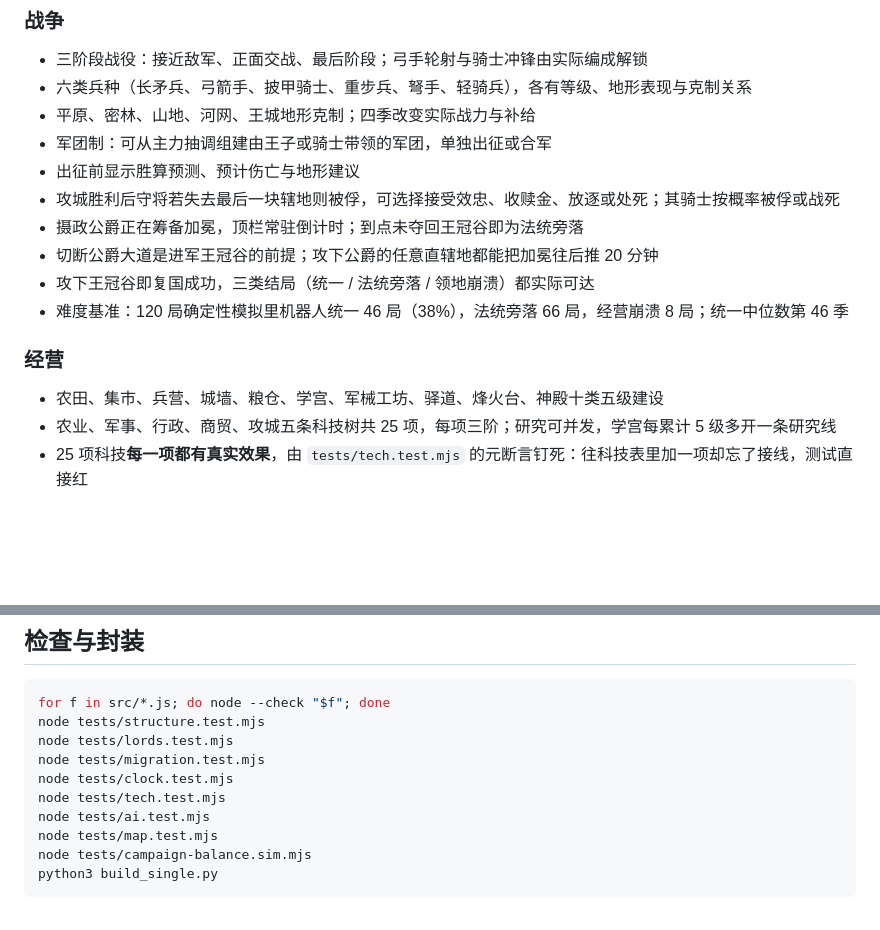
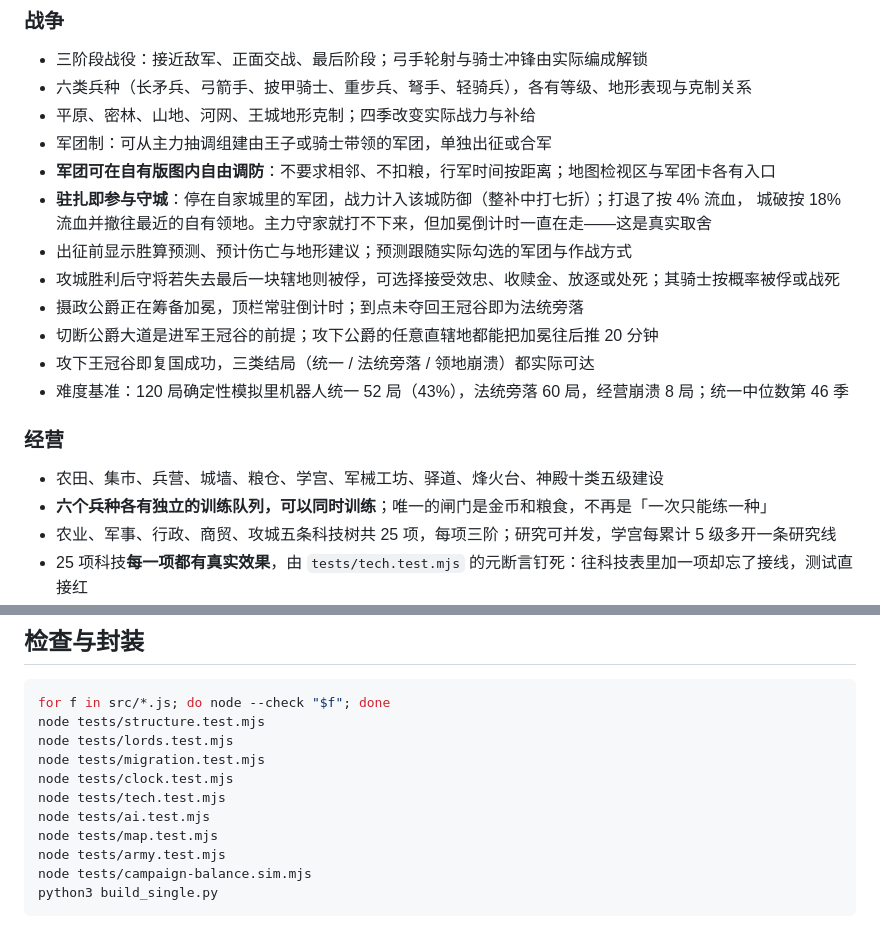
Before and after one commit to Lynch715/medieval-lord-sim, a Markdown page: README.md, 2 parts joined by grey strips. Rendered like a GitHub page; blank space fills up the shorter version.

Commit message:
文档：README 补三条，难度基准更新为 43%
平衡模拟 120 局：统一 52（43%）、法统旁落 60、经营崩溃 8，中位数仍是第 46 季，
落在 30%–48% 的判据内，因此不动 STATIONED_DEFENSE_FACTOR。

Co-Authored-By: Claude Opus 4.8 <noreply@anthropic.com>

````diff
--- a/README.md
+++ b/README.md
@@ -38,15 +38,19 @@
 - 六类兵种（长矛兵、弓箭手、披甲骑士、重步兵、弩手、轻骑兵），各有等级、地形表现与克制关系
 - 平原、密林、山地、河网、王城地形克制；四季改变实际战力与补给
 - 军团制：可从主力抽调组建由王子或骑士带领的军团，单独出征或合军
-- 出征前显示胜算预测、预计伤亡与地形建议
+- **军团可在自有版图内自由调防**：不要求相邻、不扣粮，行军时间按距离；地图检视区与军团卡各有入口
+- **驻扎即参与守城**：停在自家城里的军团，战力计入该城防御（整补中打七折）；打退了按 4% 流血，
+  城破按 18% 流血并撤往最近的自有领地。主力守家就打不下来，但加冕倒计时一直在走——这是真实取舍
+- 出征前显示胜算预测、预计伤亡与地形建议；预测跟随实际勾选的军团与作战方式
 - 攻城胜利后守将若失去最后一块辖地则被俘，可选择接受效忠、收赎金、放逐或处死；其骑士按概率被俘或战死
 - 摄政公爵正在筹备加冕，顶栏常驻倒计时；到点未夺回王冠谷即为法统旁落
 - 切断公爵大道是进军王冠谷的前提；攻下公爵的任意直辖地都能把加冕往后推 20 分钟
 - 攻下王冠谷即复国成功，三类结局（统一 / 法统旁落 / 领地崩溃）都实际可达
-- 难度基准：120 局确定性模拟里机器人统一 46 局（38%），法统旁落 66 局，经营崩溃 8 局；统一中位数第 46 季
+- 难度基准：120 局确定性模拟里机器人统一 52 局（43%），法统旁落 60 局，经营崩溃 8 局；统一中位数第 46 季
 
 ### 经营
 - 农田、集市、兵营、城墙、粮仓、学宫、军械工坊、驿道、烽火台、神殿十类五级建设
+- **六个兵种各有独立的训练队列，可以同时训练**；唯一的闸门是金币和粮食，不再是「一次只能练一种」
 - 农业、军事、行政、商贸、攻城五条科技树共 25 项，每项三阶；研究可并发，学宫每累计 5 级多开一条研究线
 - 25 项科技**每一项都有真实效果**，由 `tests/tech.test.mjs` 的元断言钉死：往科技表里加一项却忘了接线，测试直接红
 - 知识产出 = 3 + 学宫总级数×1.5 + 驿站道路×2（每季）；科技树体量与它挂钩，末期 15 级学宫够点一阶的九成，
@@ -103,6 +107,7 @@ node tests/clock.test.mjs
 node tests/tech.test.mjs
 node tests/ai.test.mjs
 node tests/map.test.mjs
+node tests/army.test.mjs
 node tests/campaign-balance.sim.mjs
 python3 build_single.py
 ```
````
